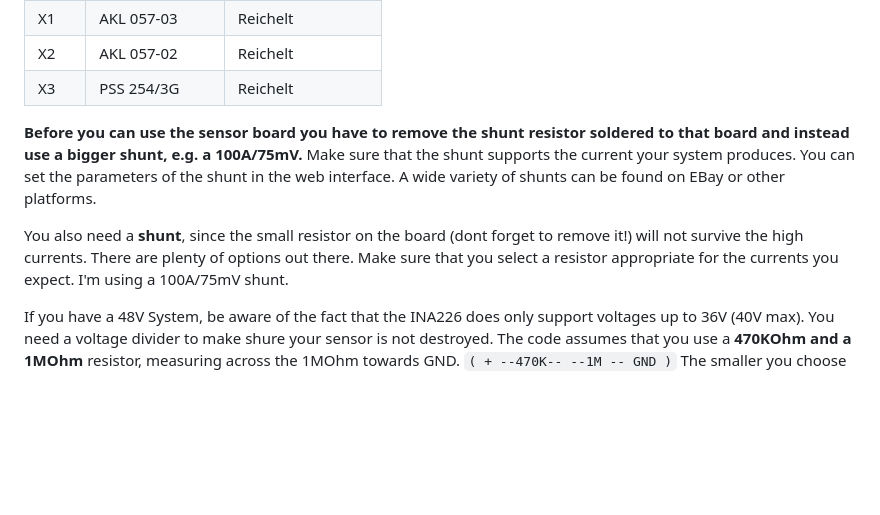
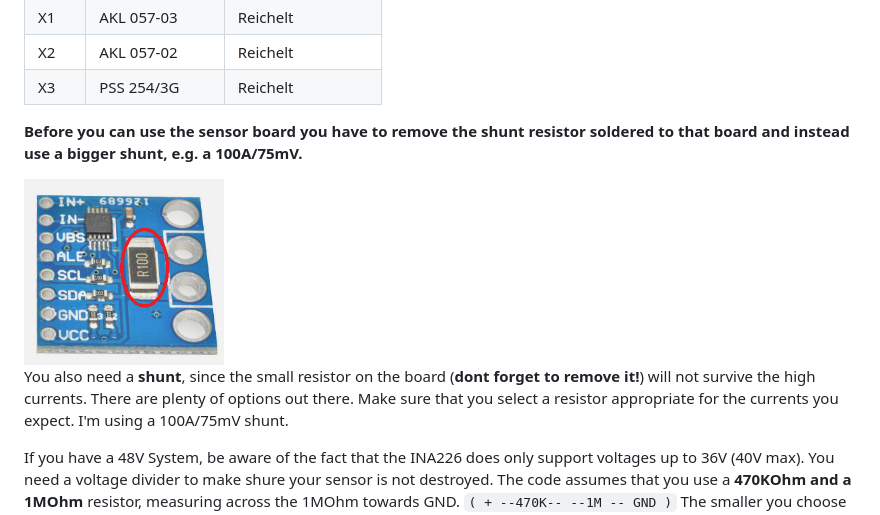
Before and after one commit to minou65/NMEA2000-BatteryMonitor, a Markdown page: readme.md, the part around the change. Rendered like a GitHub page; pictures changed too: img/ina226.png (added); blank space fills up the shorter version.

Commit message:
added help for removing resistor on ina226

```diff
--- a/readme.md
+++ b/readme.md
@@ -117,12 +117,11 @@ The Software has been created using Visual Studio with the addon Visual Micro. I
 | X2 | AKL 057-02 | Reichelt |
 | X3 | PSS 254/3G | Reichelt |
 
+__Before you can use the sensor board you have to remove the shunt resistor soldered to that board and instead use a bigger shunt, e.g. a 100A/75mV.__
 
-__Before you can use the sensor board you have to remove the shunt resistor soldered to that board and instead use a bigger shunt, e.g. a 100A/75mV.__
-Make sure that the shunt supports the current your system produces. You can set the parameters of the shunt in the web interface.
-A wide variety of shunts can be found on EBay or other platforms.
+<img src="img/ina226.png" width="200" alt="ina226">
 
-You also need a __shunt__, since the small resistor on the board (dont forget to remove it!) will not survive the high currents.
+You also need a __shunt__, since the small resistor on the board (__dont forget to remove it!__) will not survive the high currents.
 There are plenty of options out there. Make sure that you select a resistor appropriate for the currents you expect. I'm using a 100A/75mV shunt.
 
 If you have a 48V System, be aware of the fact that the INA226 does only support voltages up to 36V (40V max). You need a voltage divider to make shure your sensor is not destroyed.
```
